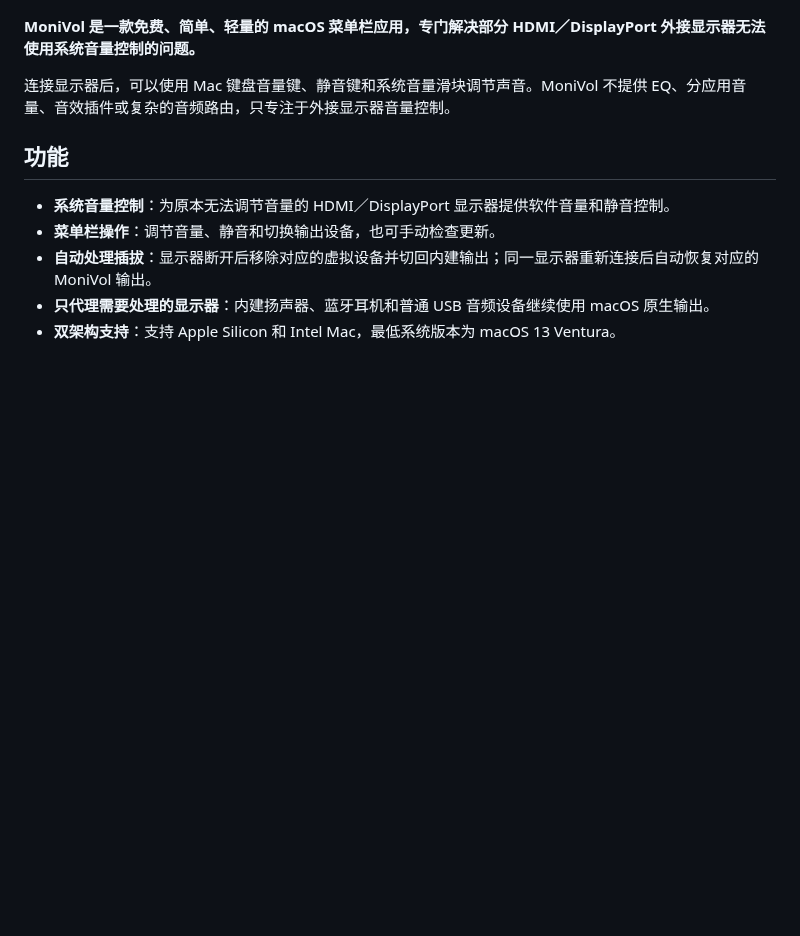
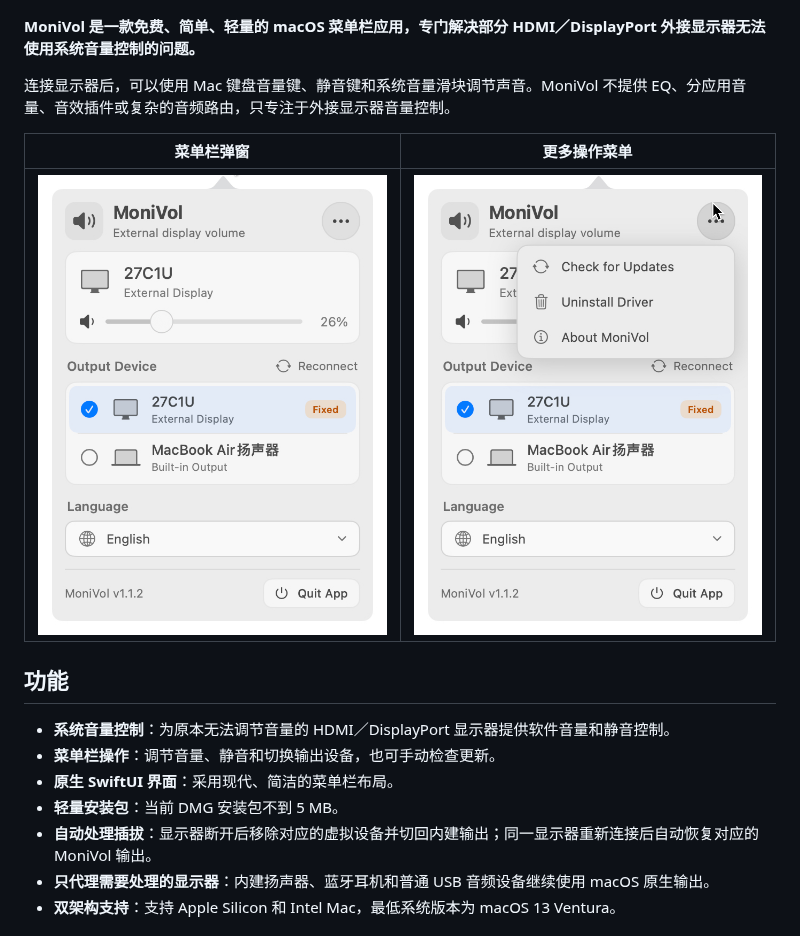
Before and after one commit to Geliv/MoniVol, a Markdown page: README.md, the part around the change. Drawn GitHub-style; pictures changed too: assets/menu-bar.png (added), assets/more-actions.png (added); blank space fills up the shorter version.

Commit message:
Document menu bar UI with screenshots

```diff
--- a/README.md
+++ b/README.md
@@ -8,10 +8,16 @@
 
 连接显示器后，可以使用 Mac 键盘音量键、静音键和系统音量滑块调节声音。MoniVol 不提供 EQ、分应用音量、音效插件或复杂的音频路由，只专注于外接显示器音量控制。
 
+| 菜单栏弹窗 | 更多操作菜单 |
+| :---: | :---: |
+| ![MoniVol 菜单栏弹窗](assets/menu-bar.png) | ![MoniVol 更多操作菜单](assets/more-actions.png) |
+
 ## 功能
 
 - **系统音量控制**：为原本无法调节音量的 HDMI／DisplayPort 显示器提供软件音量和静音控制。
 - **菜单栏操作**：调节音量、静音和切换输出设备，也可手动检查更新。
+- **原生 SwiftUI 界面**：采用现代、简洁的菜单栏布局。
+- **轻量安装包**：当前 DMG 安装包不到 5 MB。
 - **自动处理插拔**：显示器断开后移除对应的虚拟设备并切回内建输出；同一显示器重新连接后自动恢复对应的 MoniVol 输出。
 - **只代理需要处理的显示器**：内建扬声器、蓝牙耳机和普通 USB 音频设备继续使用 macOS 原生输出。
 - **双架构支持**：支持 Apple Silicon 和 Intel Mac，最低系统版本为 macOS 13 Ventura。
```
